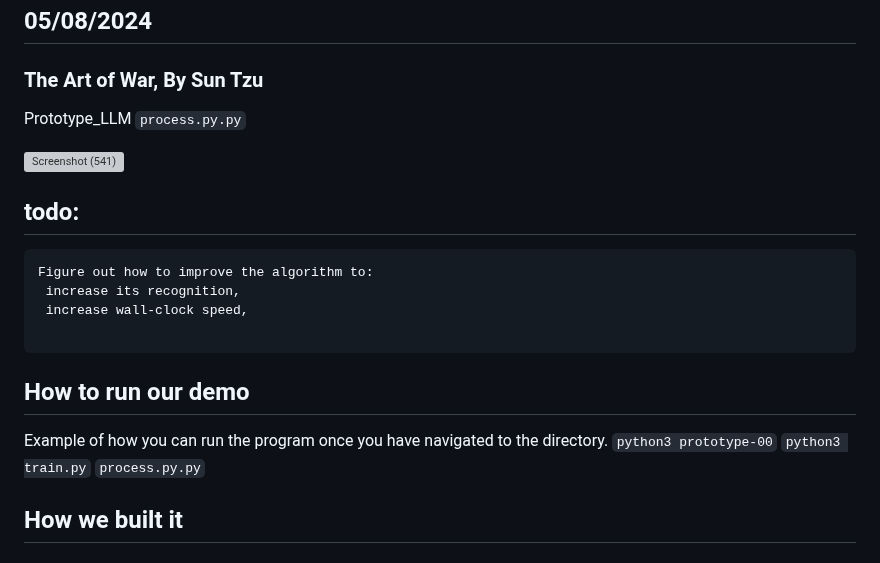
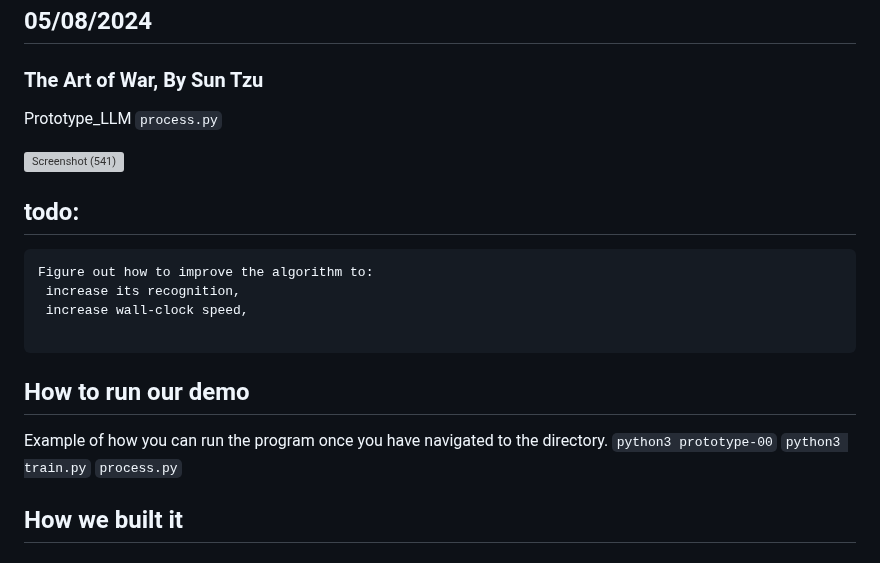
Before and after one commit to nathanMcL/Student.Originated.Software, a Markdown page: Ai_SelfHosting/README.md, the part around the change. Rendered like a GitHub page; grey boxes are pictures that could not be loaded.

````diff
--- a/Ai_SelfHosting/README.md
+++ b/Ai_SelfHosting/README.md
@@ -176,7 +176,7 @@ epoch_durations.append(epoch_duration)  # Append duration to list
 ## 05/08/2024
 ### The Art of War, By Sun Tzu
 
-Prototype_LLM `process.py.py` <br>
+Prototype_LLM `process.py` <br>
 
 ![Screenshot (541)](https://github.com/TheEvergreenStateCollege/upper-division-cs/assets/129904249/ea39b1d7-424d-4bf9-b1ca-5d54a88afdd4)
 
@@ -198,7 +198,7 @@ Figure out how to improve the algorithm to:
 Example of how you can run the program once you have navigated to the directory.
 ```python3 prototype-00```
 ```python3 train.py```
-```process.py.py```
+```process.py```
 
 
 
````
